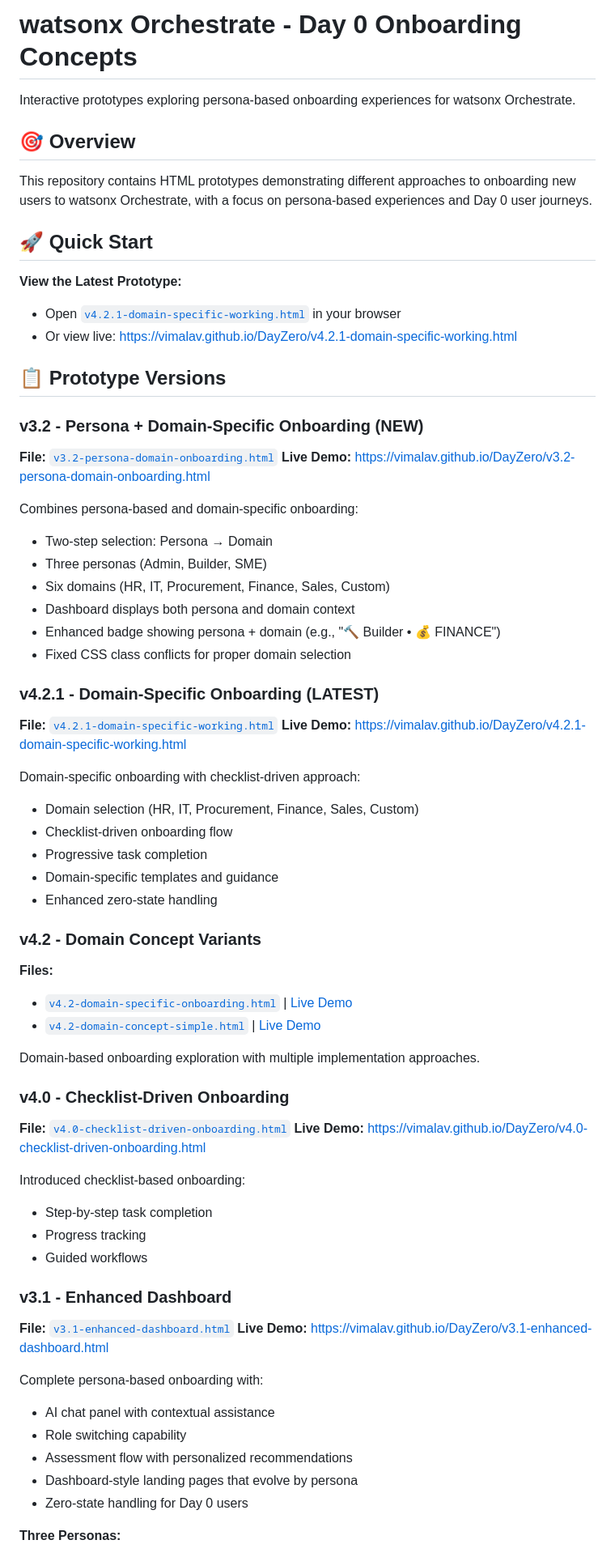
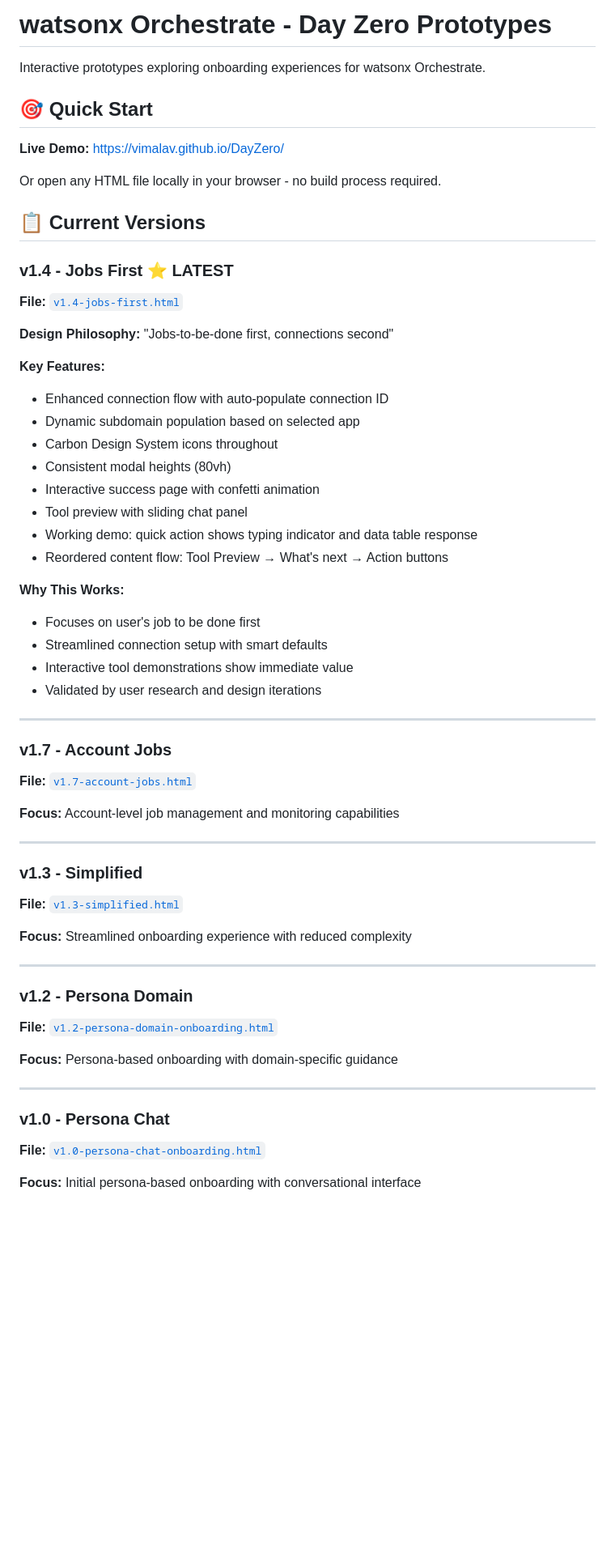
Before and after one commit to vimalav/DayZero, a Markdown page: README.md, the part around one of its changes. Shown at 81% size. Drawn GitHub-style; blank space fills up the shorter version.

```diff
--- a/README.md
+++ b/README.md
@@ -1,79 +1,68 @@
-# watsonx Orchestrate - Day 0 Onboarding Concepts
+# watsonx Orchestrate - Day Zero Prototypes
 
-Interactive prototypes exploring persona-based onboarding experiences for watsonx Orchestrate.
+Interactive prototypes exploring onboarding experiences for watsonx Orchestrate.
 
-## 🎯 Overview
+## 🎯 Quick Start
 
-This repository contains HTML prototypes demonstrating different approaches to onboarding new users to watsonx Orchestrate, with a focus on persona-based experiences and Day 0 user journeys.
+**Live Demo:** [https://vimalav.github.io/DayZero/](https://vimalav.github.io/DayZero/)
 
-## 🚀 Quick Start
+Or open any HTML file locally in your browser - no build process required.
 
-**View the Latest Prototype:**
+## 📋 Current Versions
 
-- Open [`v4.2.1-domain-specific-working.html`](v4.2.1-domain-specific-working.html) in your browser
-- Or view live: [https://vimalav.github.io/DayZero/v4.2.1-domain-specific-working.html](https://vimalav.github.io/DayZero/v4.2.1-domain-specific-working.html)
+### v1.4 - Jobs First ⭐ LATEST
 
-## 📋 Prototype Versions
+**File:** [`v1.4-jobs-first.html`](v1.4-jobs-first.html)
 
-### v3.2 - Persona + Domain-Specific Onboarding (NEW)
+**Design Philosophy:** "Jobs-to-be-done first, connections second"
 
-**File:** [`v3.2-persona-domain-onboarding.html`](v3.2-persona-domain-onboarding.html)
-**Live Demo:** [https://vimalav.github.io/DayZero/v3.2-persona-domain-onboarding.html](https://vimalav.github.io/DayZero/v3.2-persona-domain-onboarding.html)
+**Key Features:**
 
-Combines persona-based and domain-specific onboarding:
+- Enhanced connection flow with auto-populate connection ID
+- Dynamic subdomain population based on selected app
+- Carbon Design System icons throughout
+- Consistent modal heights (80vh)
+- Interactive success page with confetti animation
+- Tool preview with sliding chat panel
+- Working demo: quick action shows typing indicator and data table response
+- Reordered content flow: Tool Preview → What's next → Action buttons
 
-- Two-step selection: Persona → Domain
-- Three personas (Admin, Builder, SME)
-- Six domains (HR, IT, Procurement, Finance, Sales, Custom)
-- Dashboard displays both persona and domain context
-- Enhanced badge showing persona + domain (e.g., "🔨 Builder • 💰 FINANCE")
-- Fixed CSS class conflicts for proper domain selection
+**Why This Works:**
 
-### v4.2.1 - Domain-Specific Onboarding (LATEST)
+- Focuses on user's job to be done first
+- Streamlined connection setup with smart defaults
+- Interactive tool demonstrations show immediate value
+- Validated by user research and design iterations
 
-**File:** [`v4.2.1-domain-specific-working.html`](v4.2.1-domain-specific-working.html)
-**Live Demo:** [https://vimalav.github.io/DayZero/v4.2.1-domain-specific-working.html](https://vimalav.github.io/DayZero/v4.2.1-domain-specific-working.html)
+---
 
-Domain-specific onboarding with checklist-driven approach:
+### v1.7 - Account Jobs
 
-- Domain selection (HR, IT, Procurement, Finance, Sales, Custom)
-- Checklist-driven onboarding flow
-- Progressive task completion
-- Domain-specific templates and guidance
-- Enhanced zero-state handling
+**File:** [`v1.7-account-jobs.html`](v1.7-account-jobs.html)
 
-### v4.2 - Domain Concept Variants
+**Focus:** Account-level job management and monitoring capabilities
 
-**Files:**
+---
 
-- [`v4.2-domain-specific-onboarding.html`](v4.2-domain-specific-onboarding.html) | [Live Demo](https://vimalav.github.io/DayZero/v4.2-domain-specific-onboarding.html)
-- [`v4.2-domain-concept-simple.html`](v4.2-domain-concept-simple.html) | [Live Demo](https://vimalav.github.io/DayZero/v4.2-domain-concept-simple.html)
+### v1.3 - Simplified
 
-Domain-based onboarding exploration with multiple implementation approaches.
+**File:** [`v1.3-simplified.html`](v1.3-simplified.html)
 
-### v4.0 - Checklist-Driven Onboarding
+**Focus:** Streamlined onboarding experience with reduced complexity
 
-**File:** [`v4.0-checklist-driven-onboarding.html`](v4.0-checklist-driven-onboarding.html)
-**Live Demo:** [https://vimalav.github.io/DayZero/v4.0-checklist-driven-onboarding.html](https://vimalav.github.io/DayZero/v4.0-checklist-driven-onboarding.html)
+---
 
-Introduced checklist-based onboarding:
+### v1.2 - Persona Domain
 
-- Step-by-step task completion
-- Progress tracking
-- Guided workflows
+**File:** [`v1.2-persona-domain-onboarding.html`](v1.2-persona-domain-onboarding.html)
 
-### v3.1 - Enhanced Dashboard
+**Focus:** Persona-based onboarding with domain-specific guidance
 
-**File:** [`v3.1-enhanced-dashboard.html`](v3.1-enhanced-dashboard.html)
-**Live Demo:** [https://vimalav.github.io/DayZero/v3.1-enhanced-dashboard.html](https://vimalav.github.io/DayZero/v3.1-enhanced-dashboard.html)
+---
 
-Complete persona-based onboarding with:
+### v1.0 - Persona Chat
 
-- AI chat panel with contextual assistance
-- Role switching capability
-- Assessment flow with personalized recommendations
-- Dashboard-style landing pages that evolve by persona
-- Zero-state handling for Day 0 users
+**File:** [`v1.0-persona-chat-onboarding.html`](v1.0-persona-chat-onboarding.html)
 
-**Three Personas:**
+**Focus:** Initial persona-based onboarding with conversational interface
 
```
Also changed, not shown: other parts of README.md (+84 -152 lines).
